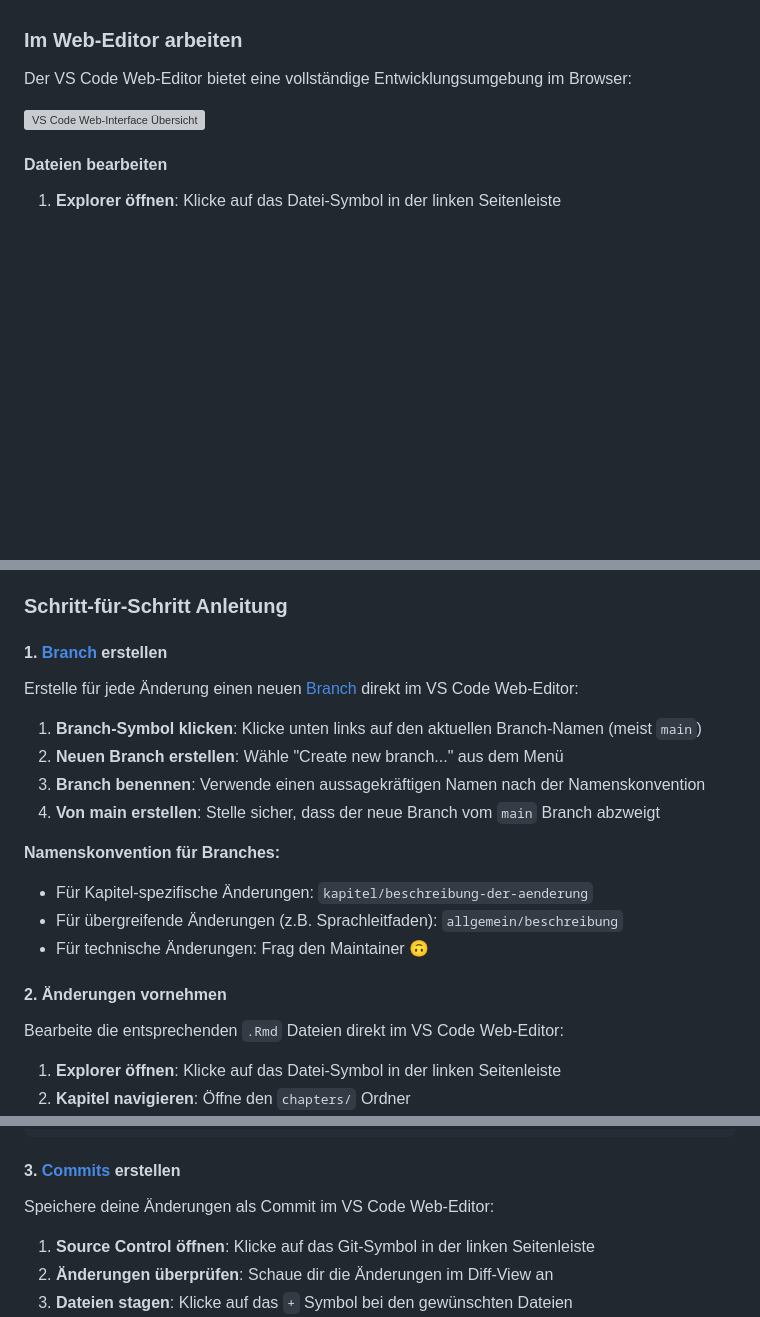
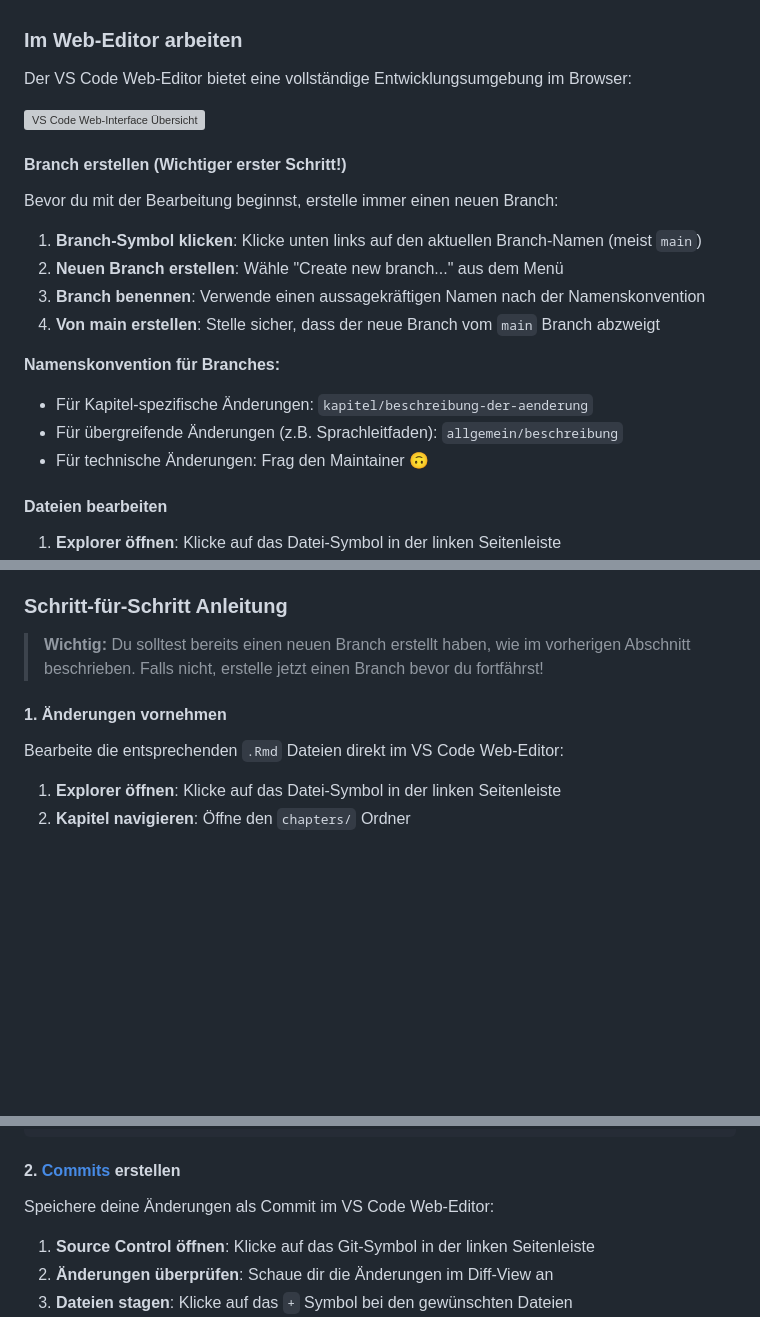
Before and after one commit to fsbcg-ubt/erstizeitung, a Markdown page: CONTRIBUTING.md, 3 parts joined by grey strips. Rendered like a GitHub page; folded sections open; blank space fills up the shorter version; grey boxes are pictures that could not be loaded.

Commit message:
docs: Branch-Erstellung früher in CONTRIBUTING.md erwähnt

````diff
--- a/CONTRIBUTING.md
+++ b/CONTRIBUTING.md
@@ -81,6 +81,20 @@ Der VS Code Web-Editor bietet eine vollständige Entwicklungsumgebung im Browser
 
 <img src="docs/image/vscode-web-overview.png" alt="VS Code Web-Interface Übersicht" width="1000" />
 
+#### Branch erstellen (Wichtiger erster Schritt!)
+
+Bevor du mit der Bearbeitung beginnst, erstelle immer einen neuen Branch:
+
+1. **Branch-Symbol klicken**: Klicke unten links auf den aktuellen Branch-Namen (meist `main`)
+2. **Neuen Branch erstellen**: Wähle "Create new branch..." aus dem Menü
+3. **Branch benennen**: Verwende einen aussagekräftigen Namen nach der Namenskonvention
+4. **Von main erstellen**: Stelle sicher, dass der neue Branch vom `main` Branch abzweigt
+
+**Namenskonvention für Branches:**
+- Für Kapitel-spezifische Änderungen: `kapitel/beschreibung-der-aenderung`
+- Für übergreifende Änderungen (z.B. Sprachleitfaden): `allgemein/beschreibung`
+- Für technische Änderungen: Frag den Maintainer 🙃
+
 #### Dateien bearbeiten
 
 1. **Explorer öffnen**: Klicke auf das Datei-Symbol in der linken Seitenleiste
@@ -118,21 +132,9 @@ Diese Anleitung beschreibt den Workflow für die empfohlene Browser-basierte Bea
 
 ### Schritt-für-Schritt Anleitung
 
-#### 1. [Branch](#glossar-wichtiger-begriffe) erstellen
+> **Wichtig:** Du solltest bereits einen neuen Branch erstellt haben, wie im vorherigen Abschnitt beschrieben. Falls nicht, erstelle jetzt einen Branch bevor du fortfährst!
 
-Erstelle für jede Änderung einen neuen [Branch](#glossar-wichtiger-begriffe) direkt im VS Code Web-Editor:
-
-1. **Branch-Symbol klicken**: Klicke unten links auf den aktuellen Branch-Namen (meist `main`)
-2. **Neuen Branch erstellen**: Wähle "Create new branch..." aus dem Menü
-3. **Branch benennen**: Verwende einen aussagekräftigen Namen nach der Namenskonvention
-4. **Von main erstellen**: Stelle sicher, dass der neue Branch vom `main` Branch abzweigt
-
-**Namenskonvention für Branches:**
-- Für Kapitel-spezifische Änderungen: `kapitel/beschreibung-der-aenderung`
-- Für übergreifende Änderungen (z.B. Sprachleitfaden): `allgemein/beschreibung`
-- Für technische Änderungen: Frag den Maintainer 🙃
-
-#### 2. Änderungen vornehmen
+#### 1. Änderungen vornehmen
 
 Bearbeite die entsprechenden `.Rmd` Dateien direkt im VS Code Web-Editor:
 
@@ -151,7 +153,7 @@ chapters/
 └── ...
 ```
 
-#### 3. [Commits](#glossar-wichtiger-begriffe) erstellen
+#### 2. [Commits](#glossar-wichtiger-begriffe) erstellen
 
 Speichere deine Änderungen als Commit im VS Code Web-Editor:
 
````
Also changed, not shown: other parts of CONTRIBUTING.md (+1 -1 lines).
